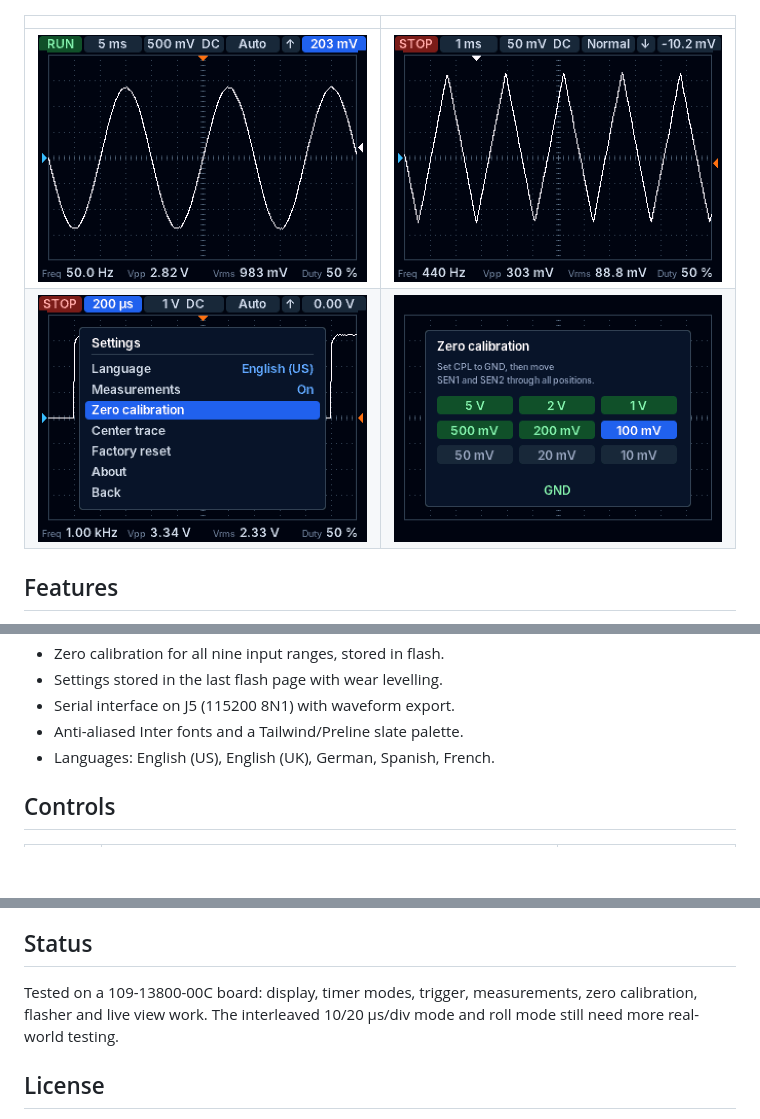
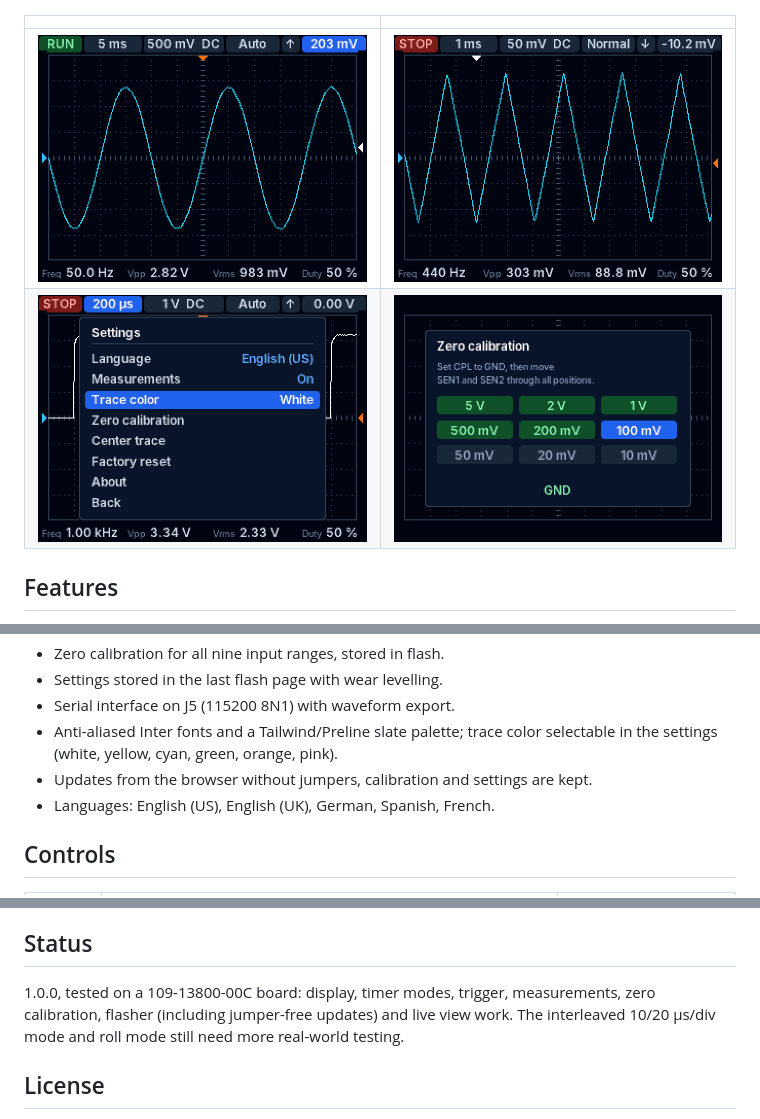
Before and after one commit to sickdaflip/dso0138, a Markdown page: README.md, 3 parts joined by grey strips. Drawn GitHub-style; pictures changed too: docs/images/03_sine.png, docs/images/04_triangle_stop.png, docs/images/05_menu.png; blank space fills up the shorter version.

```diff
--- a/README.md
+++ b/README.md
@@ -27,7 +27,9 @@ Written from scratch and MIT licensed.
 - Zero calibration for all nine input ranges, stored in flash.
 - Settings stored in the last flash page with wear levelling.
 - Serial interface on J5 (115200 8N1) with waveform export.
-- Anti-aliased Inter fonts and a Tailwind/Preline slate palette.
+- Anti-aliased Inter fonts and a Tailwind/Preline slate palette; trace color
+  selectable in the settings (white, yellow, cyan, green, orange, pink).
+- Updates from the browser without jumpers, calibration and settings are kept.
 - Languages: English (US), English (UK), German, Spanish, French.
 
 ## Controls
@@ -134,8 +136,9 @@ select the range. Settings live in flash page 63 (0x0800FC00).
 
 ## Status
 
-Tested on a 109-13800-00C board: display, timer modes, trigger, measurements,
-zero calibration, flasher and live view work. The interleaved 10/20 µs/div
+1.0.0, tested on a 109-13800-00C board: display, timer modes, trigger,
+measurements, zero calibration, flasher (including jumper-free updates) and
+live view work. The interleaved 10/20 µs/div
 mode and roll mode still need more real-world testing.
 
 ## License
```
Also changed, not shown: docs/images/01_boot.png, 10 other files.
